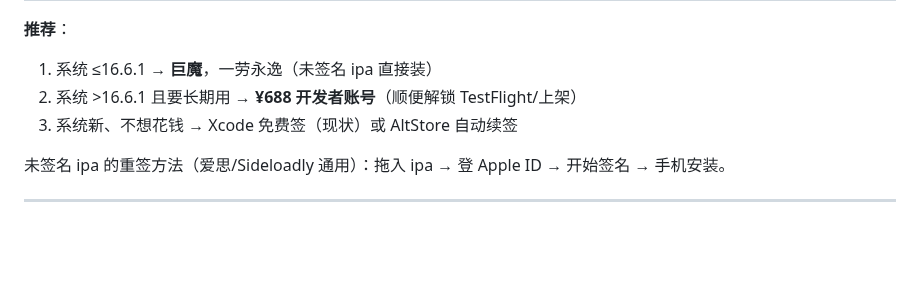
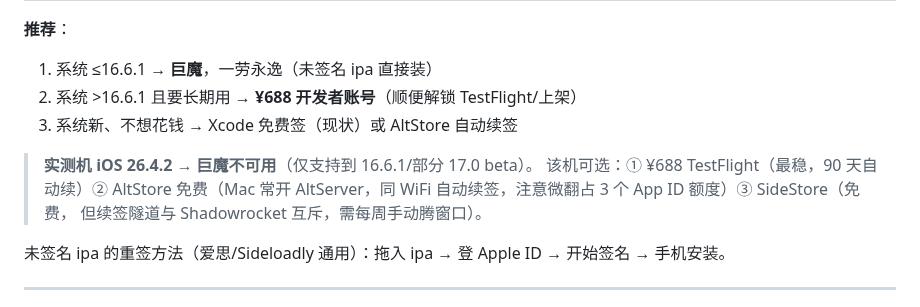
Before and after one commit to cyloct-cpu/weifan, a Markdown page: docs/22-真机实测指南-2026-11-06.md, the part around the change. Drawn GitHub-style; blank space fills up the shorter version.

Commit message:
docs: 实测机 iOS 26.4.2 巨魔不可用——方案收敛为 TestFlight/AltStore/SideStore

```diff
--- a/docs/22-真机实测指南-2026-11-06.md
+++ b/docs/22-真机实测指南-2026-11-06.md
@@ -112,6 +112,11 @@ docs/21 B1-B8（静音/扬声器/后台通话）、C 组、D2/D5 群管理、D7
 2. 系统 >16.6.1 且要长期用 → **¥688 开发者账号**（顺便解锁 TestFlight/上架）
 3. 系统新、不想花钱 → Xcode 免费签（现状）或 AltStore 自动续签
 
+> **实测机 iOS 26.4.2 → 巨魔不可用**（仅支持到 16.6.1/部分 17.0 beta）。
+> 该机可选：① ¥688 TestFlight（最稳，90 天自动续）② AltStore 免费（Mac 常开
+> AltServer，同 WiFi 自动续签，注意微翻占 3 个 App ID 额度）③ SideStore（免费，
+> 但续签隧道与 Shadowrocket 互斥，需每周手动腾窗口）。
+
 未签名 ipa 的重签方法（爱思/Sideloadly 通用）：拖入 ipa → 登 Apple ID → 开始签名 → 手机安装。
 
 ---
```
